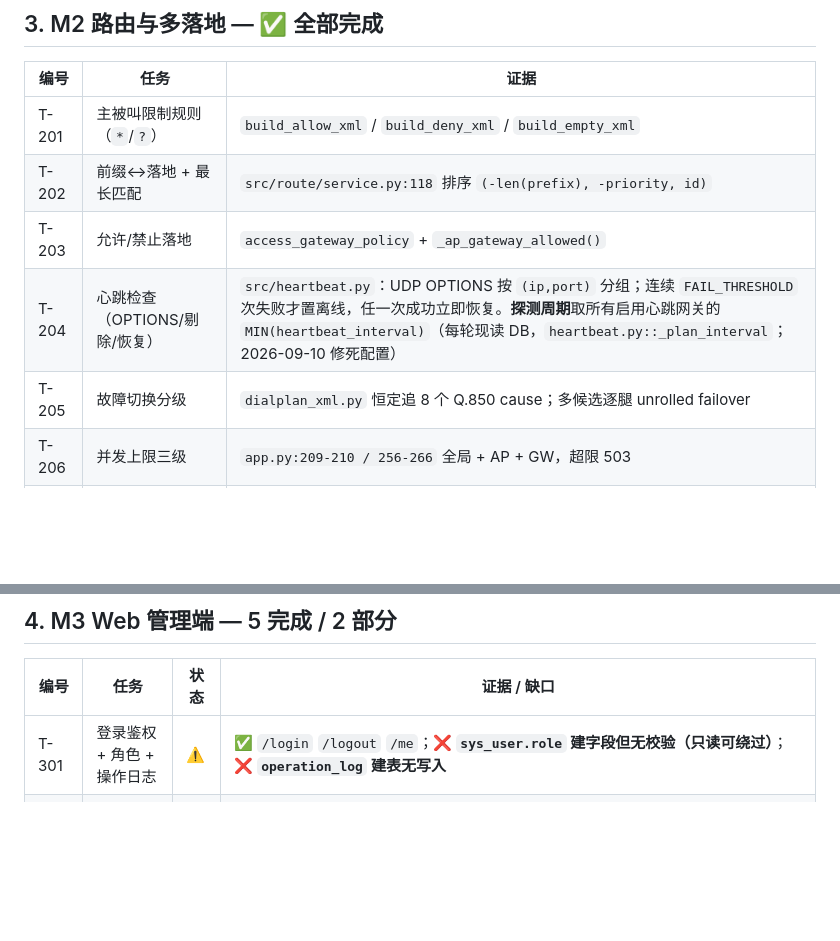
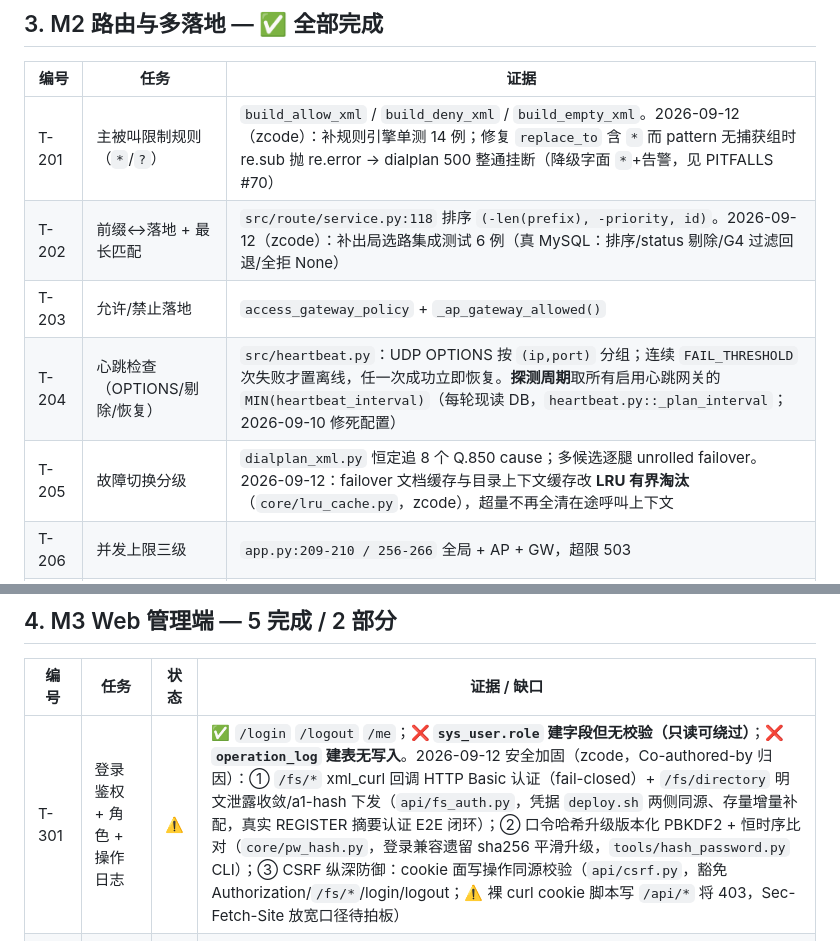
Before and after one commit to jerrybw/SIP-SWITCH, a Markdown page: docs/ROADMAP.md, 2 parts joined by grey strips. Rendered like a GitHub page; blank space fills up the shorter version.

Commit message:
docs(backfill): 按 zcode PR 合入手册回填 ROADMAP T-201/202/205/301 与 PITFALLS #70/#71
- T-301 补注三项安全加固证据（fs_auth/PBKDF2/CSRF，含 CSRF 口径待拍板标注）
- T-205 补注 LRU 有界淘汰；T-201/202 补注测试补齐与 re.error 修复
- PITFALLS #70（re.error 崩溃）/#71（sipp XML 声明缺失）文案出自 zcode 手册拟稿

Co-authored-by: workbuddy <workbuddy@agent.local>

```diff
--- a/docs/ROADMAP.md
+++ b/docs/ROADMAP.md
@@ -47,11 +47,11 @@
 
 | 编号 | 任务 | 证据 |
 |---|---|---|
-| T-201 | 主被叫限制规则（`*`/`?`） | `build_allow_xml` / `build_deny_xml` / `build_empty_xml` |
-| T-202 | 前缀↔落地 + 最长匹配 | `src/route/service.py:118` 排序 `(-len(prefix), -priority, id)` |
+| T-201 | 主被叫限制规则（`*`/`?`） | `build_allow_xml` / `build_deny_xml` / `build_empty_xml`。2026-09-12（zcode）：补规则引擎单测 14 例；修复 `replace_to` 含 `*` 而 pattern 无捕获组时 re.sub 抛 re.error → dialplan 500 整通挂断（降级字面 `*`+告警，见 PITFALLS #70） |
+| T-202 | 前缀↔落地 + 最长匹配 | `src/route/service.py:118` 排序 `(-len(prefix), -priority, id)`。2026-09-12（zcode）：补出局选路集成测试 6 例（真 MySQL：排序/status 剔除/G4 过滤回退/全拒 None） |
 | T-203 | 允许/禁止落地 | `access_gateway_policy` + `_ap_gateway_allowed()` |
 | T-204 | 心跳检查（OPTIONS/剔除/恢复） | `src/heartbeat.py`：UDP OPTIONS 按 `(ip,port)` 分组；连续 `FAIL_THRESHOLD` 次失败才置离线，任一次成功立即恢复。**探测周期**取所有启用心跳网关的 `MIN(heartbeat_interval)`（每轮现读 DB，`heartbeat.py::_plan_interval`；2026-09-10 修死配置） |
-| T-205 | 故障切换分级 | `dialplan_xml.py` 恒定追 8 个 Q.850 cause；多候选逐腿 unrolled failover |
+| T-205 | 故障切换分级 | `dialplan_xml.py` 恒定追 8 个 Q.850 cause；多候选逐腿 unrolled failover。2026-09-12：failover 文档缓存与目录上下文缓存改 **LRU 有界淘汰**（`core/lru_cache.py`，zcode），超量不再全清在途呼叫上下文 |
 | T-206 | 并发上限三级 | `app.py:209-210 / 256-266` 全局 + AP + GW，超限 503 |
 | T-207 | CDR 三段主被叫 + 计费时长 | `cdr` 表 + `billsec` |
 | T-208 | CDR 重试 + 录音失败标记 | `main.py:26 start_cdr_reaper()` + `_spool_cdr()` + `record_status` |
@@ -62,7 +62,7 @@
 
 | 编号 | 任务 | 状态 | 证据 / 缺口 |
 |---|---|---|---|
-| T-301 | 登录鉴权 + 角色 + 操作日志 | ⚠️ | ✅ `/login` `/logout` `/me`；**❌ `sys_user.role` 建字段但无校验（只读可绕过）**；**❌ `operation_log` 建表无写入** |
+| T-301 | 登录鉴权 + 角色 + 操作日志 | ⚠️ | ✅ `/login` `/logout` `/me`；**❌ `sys_user.role` 建字段但无校验（只读可绕过）**；**❌ `operation_log` 建表无写入**。2026-09-12 安全加固（zcode，Co-authored-by 归因）：① `/fs/*` xml_curl 回调 HTTP Basic 认证（fail-closed）+ `/fs/directory` 明文泄露收敛/a1-hash 下发（`api/fs_auth.py`，凭据 `deploy.sh` 两侧同源、存量增量补配，真实 REGISTER 摘要认证 E2E 闭环）；② 口令哈希升级版本化 PBKDF2 + 恒时序比对（`core/pw_hash.py`，登录兼容遗留 sha256 平滑升级，`tools/hash_password.py` CLI）；③ CSRF 纵深防御：cookie 面写操作同源校验（`api/csrf.py`，豁免 Authorization/`/fs/*`/login/logout；⚠️ 裸 curl cookie 脚本写 `/api/*` 将 403，Sec-Fetch-Site 放宽口径待拍板） |
 | T-302 | 接入管理页 | ✅ | `/{entity}` 通用 CRUD + `/access-points/{id}/gateway-policies` |
 | T-303 | 落地管理页 | ✅ | `gateway` / `carrier` CRUD |
 | T-304 | 路由配置页 | ✅ | `prefix_route` |
```
Also changed, not shown: docs/PITFALLS.md (+4 -0 lines).
